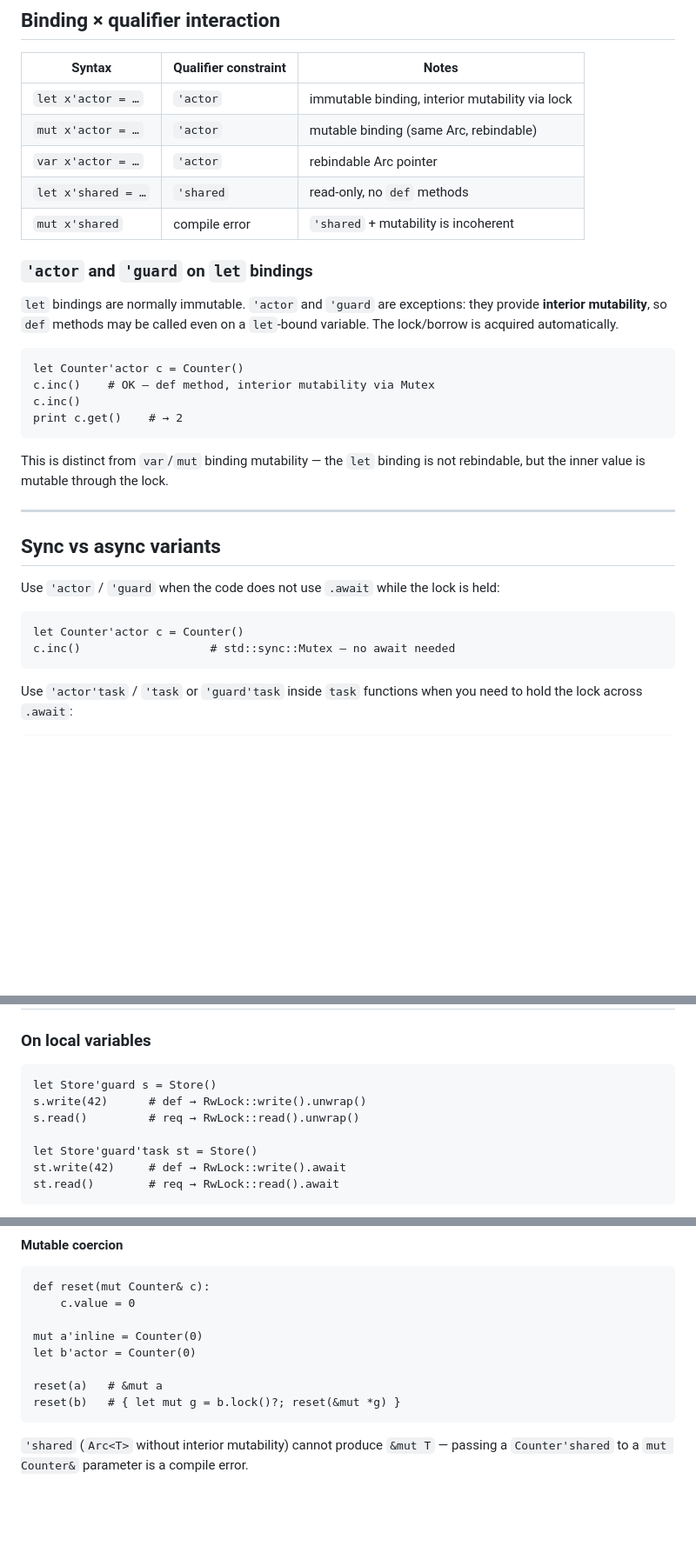
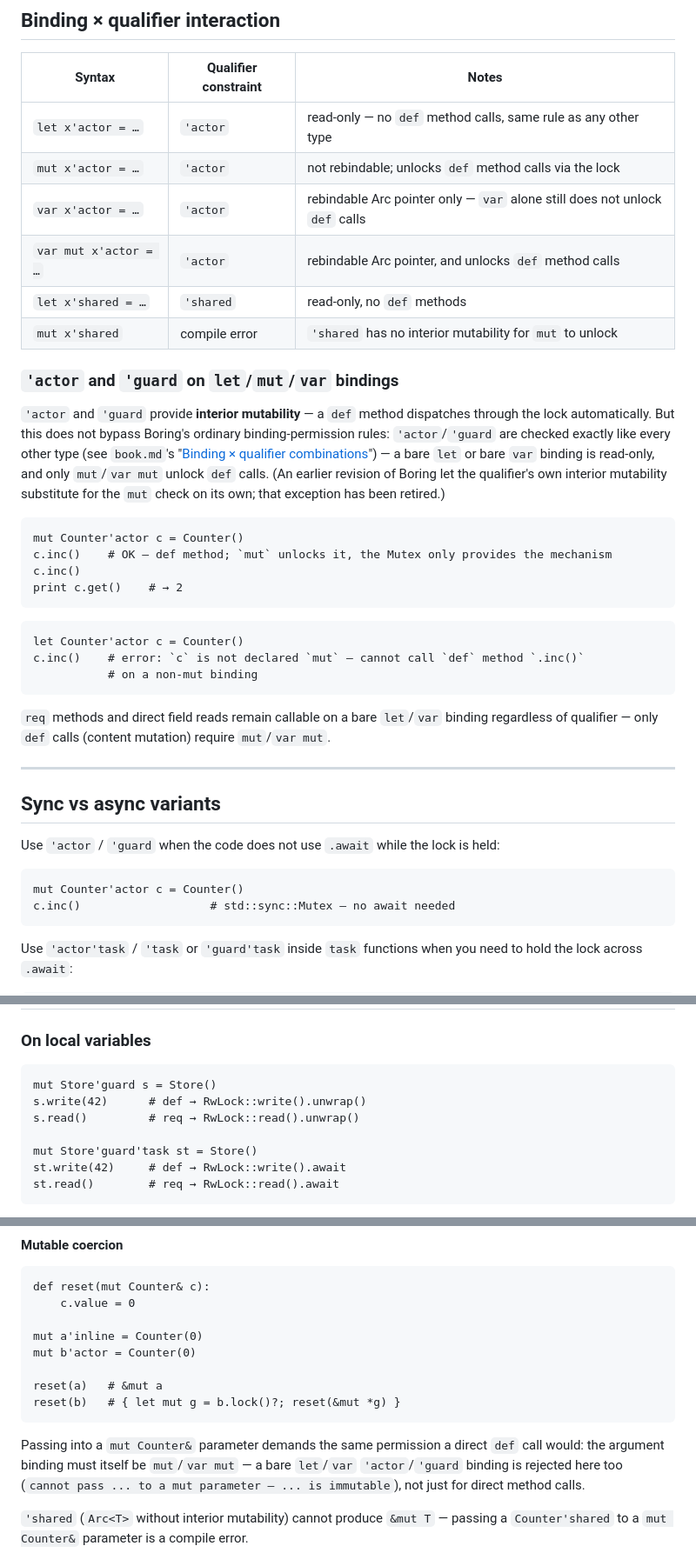
Before and after one commit to mlanoe/boring, a Markdown page: docs/qualifiers.md, 3 parts joined by grey strips. Shown at 87% size. Drawn GitHub-style; blank space fills up the shorter version.

Commit message:
docs: fix stale 'actor/'guard let-binding examples in qualifiers.md
The "'actor and 'guard on let bindings" section (and several examples
elsewhere in the file) still described a retired exception where a
bare let binding could call def methods on 'actor/'guard values.
Current compiler/interpreter behavior (verified against
boring build --emit-rust and boring run) requires mut/var mut,
matching book.md's "Binding x qualifier combinations" table.

````diff
--- a/docs/qualifiers.md
+++ b/docs/qualifiers.md
@@ -206,24 +206,31 @@ fine there.
 
 | Syntax | Qualifier constraint | Notes |
 |---|---|---|
-| `let x'actor = …` | `'actor` | immutable binding, interior mutability via lock |
-| `mut x'actor = …` | `'actor` | mutable binding (same Arc, rebindable) |
-| `var x'actor = …` | `'actor` | rebindable Arc pointer |
+| `let x'actor = …` | `'actor` | read-only — no `def` method calls, same rule as any other type |
+| `mut x'actor = …` | `'actor` | not rebindable; unlocks `def` method calls via the lock |
+| `var x'actor = …` | `'actor` | rebindable Arc pointer only — `var` alone still does not unlock `def` calls |
+| `var mut x'actor = …` | `'actor` | rebindable Arc pointer, and unlocks `def` method calls |
 | `let x'shared = …` | `'shared` | read-only, no `def` methods |
-| `mut x'shared` | compile error | `'shared` + mutability is incoherent |
+| `mut x'shared` | compile error | `'shared` has no interior mutability for `mut` to unlock |
 
-### `'actor` and `'guard` on `let` bindings
+### `'actor` and `'guard` on `let`/`mut`/`var` bindings
 
-`let` bindings are normally immutable. `'actor` and `'guard` are exceptions: they provide **interior mutability**, so `def` methods may be called even on a `let`-bound variable. The lock/borrow is acquired automatically.
+`'actor` and `'guard` provide **interior mutability** — a `def` method dispatches through the lock automatically. But this does not bypass Boring's ordinary binding-permission rules: `'actor`/`'guard` are checked exactly like every other type (see `book.md`'s "[Binding × qualifier combinations](book.md#binding--qualifier-combinations)") — a bare `let` or bare `var` binding is read-only, and only `mut`/`var mut` unlock `def` calls. (An earlier revision of Boring let the qualifier's own interior mutability substitute for the `mut` check on its own; that exception has been retired.)
 
 ```boring
-let Counter'actor c = Counter()
-c.inc()    # OK — def method, interior mutability via Mutex
+mut Counter'actor c = Counter()
+c.inc()    # OK — def method; `mut` unlocks it, the Mutex only provides the mechanism
 c.inc()
 print c.get()    # → 2
 ```
 
-This is distinct from `var`/`mut` binding mutability — the `let` binding is not rebindable, but the inner value is mutable through the lock.
+```boring
+let Counter'actor c = Counter()
+c.inc()    # error: `c` is not declared `mut` — cannot call `def` method `.inc()`
+           # on a non-mut binding
+```
+
+`req` methods and direct field reads remain callable on a bare `let`/`var` binding regardless of qualifier — only `def` calls (content mutation) require `mut`/`var mut`.
 
 ---
 
@@ -232,7 +239,7 @@ This is distinct from `var`/`mut` binding mutability — the `let` binding is no
 Use `'actor` / `'guard` when the code does not use `.await` while the lock is held:
 
 ```boring
-let Counter'actor c = Counter()
+mut Counter'actor c = Counter()
 c.inc()                   # std::sync::Mutex — no await needed
 ```
 
@@ -340,11 +347,11 @@ The practical consequence: a value that genuinely does need the async lock, but
 ### On local variables
 
 ```boring
-let Store'guard s = Store()
+mut Store'guard s = Store()
 s.write(42)      # def → RwLock::write().unwrap()
 s.read()         # req → RwLock::read().unwrap()
 
-let Store'guard'task st = Store()
+mut Store'guard'task st = Store()
 st.write(42)     # def → RwLock::write().await
 st.read()        # req → RwLock::read().await
 ```
@@ -558,11 +565,13 @@ def reset(mut Counter& c):
     c.value = 0
 
 mut a'inline = Counter(0)
-let b'actor = Counter(0)
+mut b'actor = Counter(0)
 
 reset(a)   # &mut a
 reset(b)   # { let mut g = b.lock()?; reset(&mut *g) }
 ```
+
+Passing into a `mut Counter&` parameter demands the same permission a direct `def` call would: the argument binding must itself be `mut`/`var mut` — a bare `let`/`var` `'actor`/`'guard` binding is rejected here too (`cannot pass ... to a mut parameter — ... is immutable`), not just for direct method calls.
 
 `'shared` (`Arc<T>` without interior mutability) cannot produce `&mut T` — passing a `Counter'shared` to a `mut Counter&` parameter is a compile error.
 
````
Also changed, not shown: other parts of docs/qualifiers.md (+1 -1 lines).
